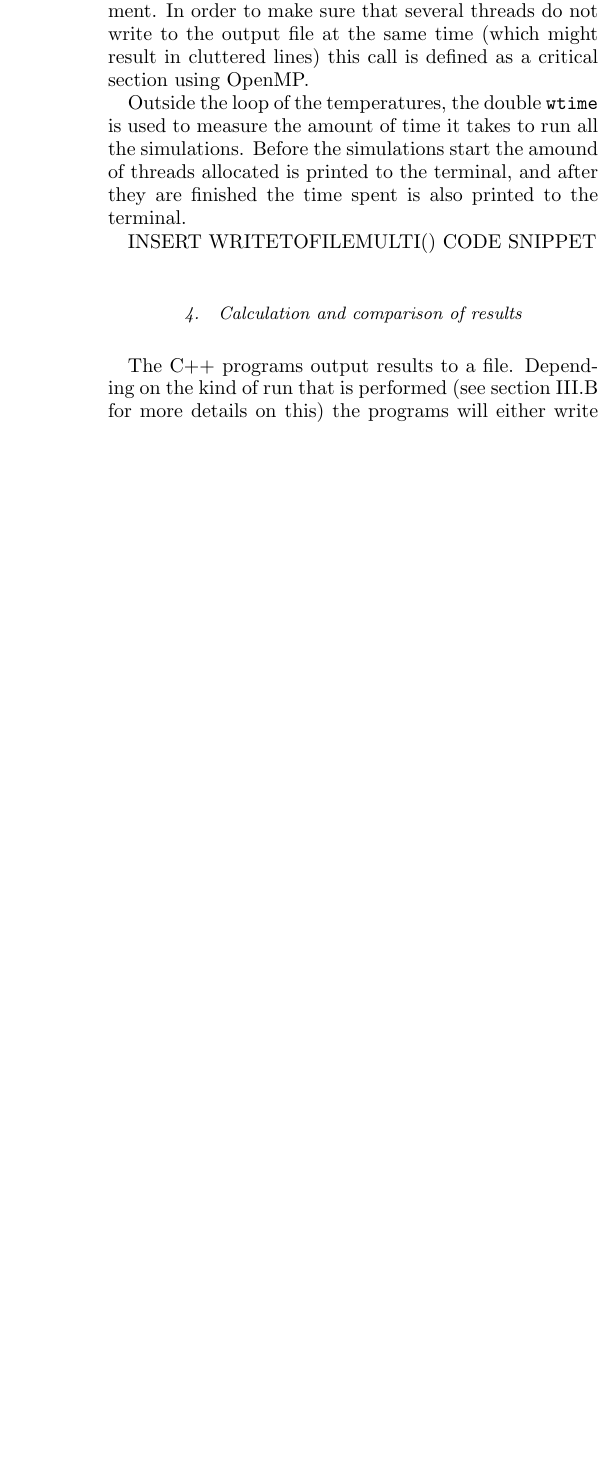
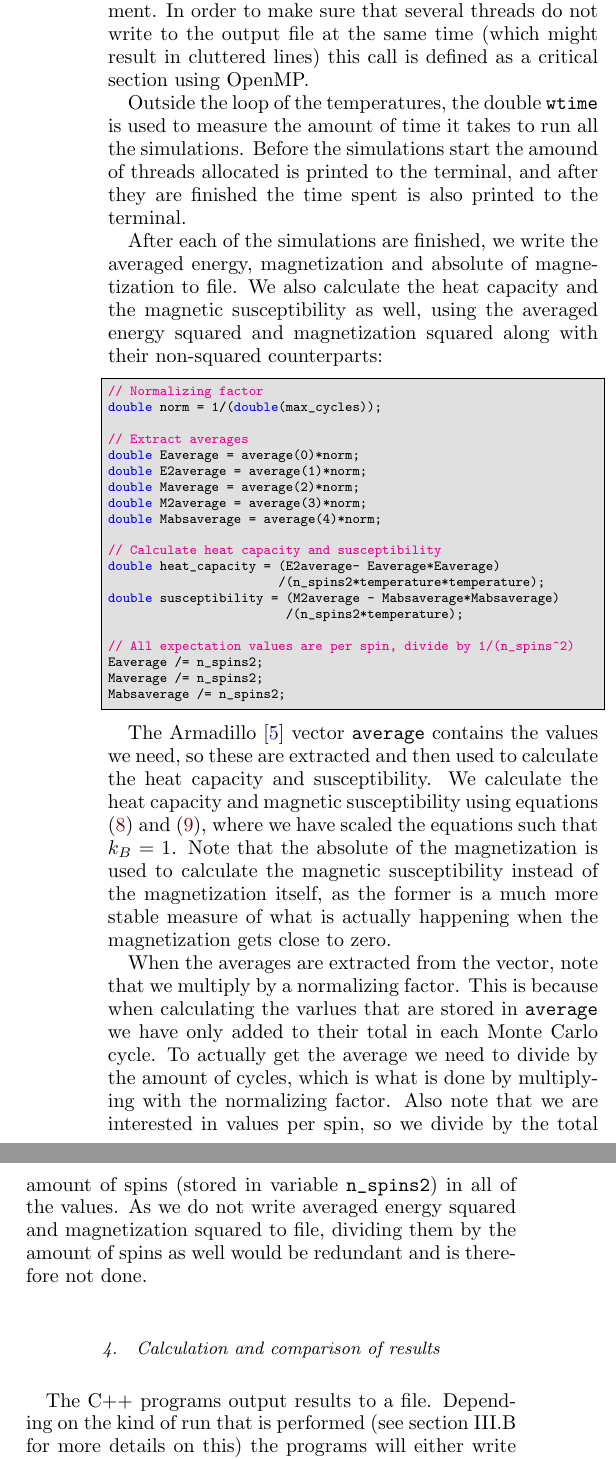
Before and after one commit to eivinsto/FYS3150_Project_4, a LaTeX paper (doc/FYS3150_Project_4.tex): part of one column of page 9 of 13 before the commit and two parts of the columns of page 9 of 13 after it, the two joined at a grey line, cut so that both start at the same text, the shorter picture padded with empty space. Compiled offline with pdfLaTeX.

Commit message:
Changed formalism slightly and added more to method section of report

```diff
--- a/doc/FYS3150_Project_4.tex
+++ b/doc/FYS3150_Project_4.tex
@@ -764,8 +771,34 @@ In general this functions very similarly to the previous code snippet inside thi
 
 Outside the loop of the temperatures, the double \verb+wtime+ is used to measure the amount of time it takes to run all the simulations. Before the simulations start the amound of threads allocated is printed to the terminal, and after they are finished the time spent is also printed to the terminal.
 
+After each of the simulations are finished, we write the averaged energy, magnetization and absolute of magnetization to file. We also calculate the heat capacity and the magnetic susceptibility as well, using the averaged energy squared and magnetization squared along with their non-squared counterparts:
 
-INSERT WRITETOFILEMULTI() CODE SNIPPET
+\begin{cpp}
+// Normalizing factor
+double norm = 1/(double(max_cycles));
+
+// Extract averages
+double Eaverage = average(0)*norm;
+double E2average = average(1)*norm;
+double Maverage = average(2)*norm;
+double M2average = average(3)*norm;
+double Mabsaverage = average(4)*norm;
+
+// Calculate heat capacity and susceptibility
+double heat_capacity = (E2average- Eaverage*Eaverage)
+					   /(n_spins2*temperature*temperature);
+double susceptibility = (M2average - Mabsaverage*Mabsaverage)
+					    /(n_spins2*temperature);
+
+// All expectation values are per spin, divide by 1/(n_spins^2)
+Eaverage /= n_spins2;
+Maverage /= n_spins2;
+Mabsaverage /= n_spins2;
+\end{cpp}
+
+The Armadillo \citep{Armadillo} vector \verb+average+ contains the values we need, so these are extracted and then used to calculate the heat capacity and susceptibility. We calculate the heat capacity and magnetic susceptibility using equations \eqref{eq:heat_capacity} and \eqref{eq:magnetic_susceptibility}, where we have scaled the equations such that $k_B = 1$. Note that the absolute of the magnetization is used to calculate the magnetic susceptibility instead of the magnetization itself, as the former is a much more stable measure of what is actually happening when the magnetization gets close to zero.
+
+When the averages are extracted from the vector, note that we multiply by a normalizing factor. This is because when calculating the varlues that are stored in \verb+average+ we have only added to their total in each Monte Carlo cycle. To actually get the average we need to divide by the amount of cycles, which is what is done by multiplying with the normalizing factor. Also note that we are interested in values per spin, so we divide by the total amount of spins (stored in variable \verb+n_spins2+) in all of the values. As we do not write averaged energy squared and magnetization squared to file, dividing them by the amount of spins as well would be redundant and is therefore not done.
 
 \subsubsection{Calculation and comparison of results} \label{sec:III:a:iv}
 
```
Also changed, not shown: doc/FYS3150_Project_4.tex (21 more changed lines).
